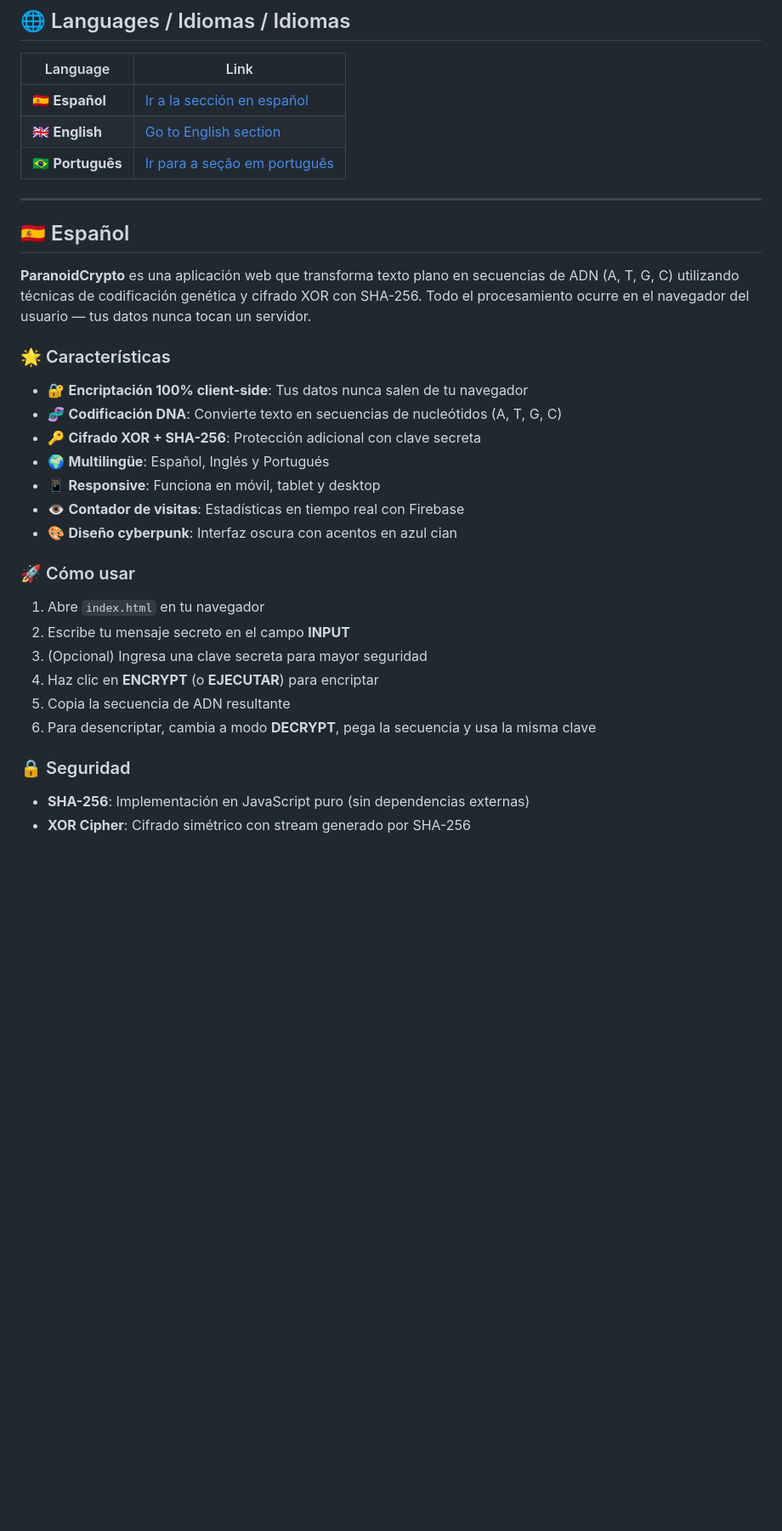
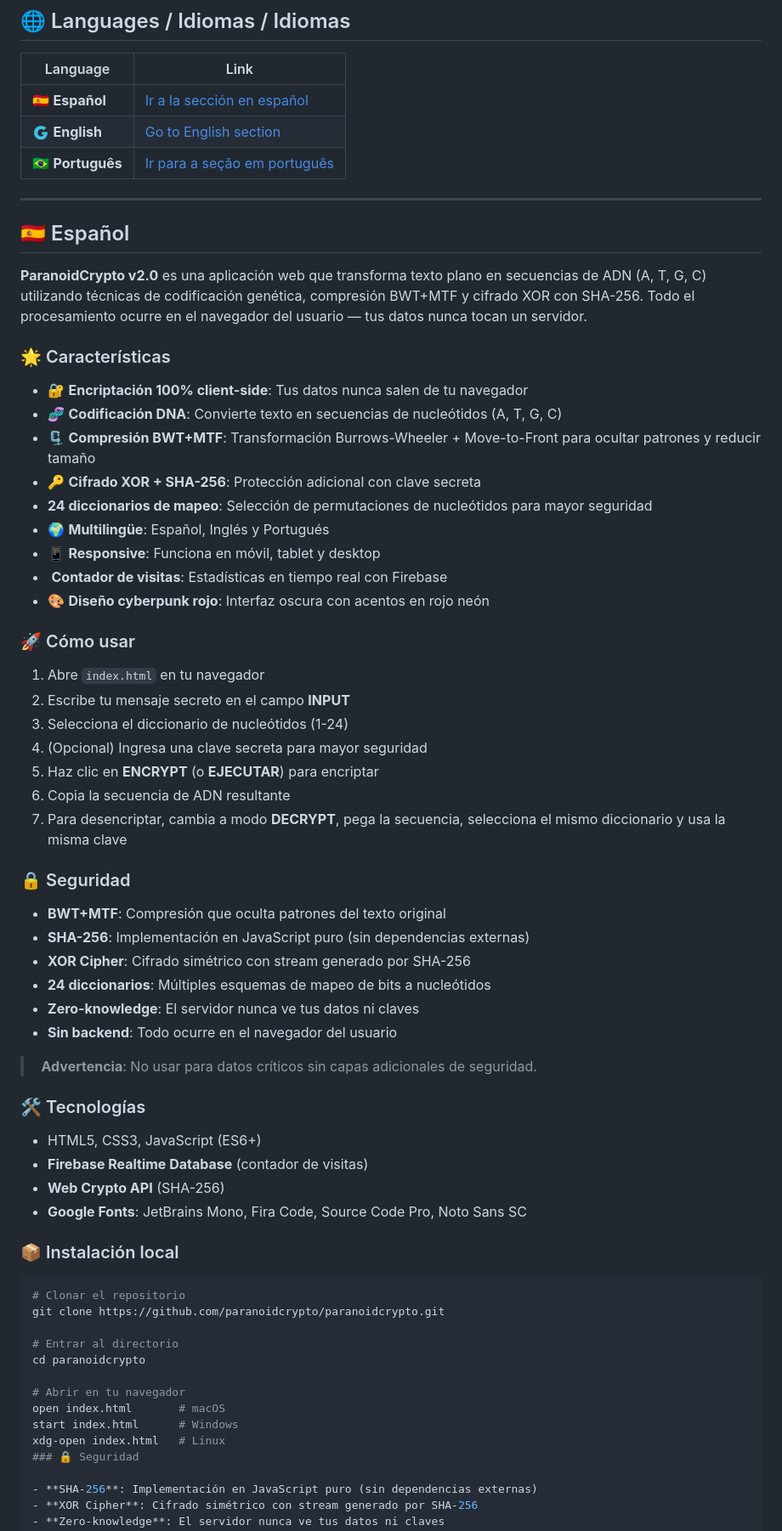
Before and after one commit to paranoidcrypto/paranoidcrypto, a Markdown page: README.md, the part around one of its changes. Shown at 85% size. Rendered like a GitHub page; blank space fills up the shorter version.

Commit message:
Revise README for ParanoidCrypto v2.0
Updated README to reflect version 2.0 features and improvements.

````diff
--- a/README.md
+++ b/README.md
@@ -20,7 +21,7 @@
 | Language | Link |
 |----------|------|
 | 🇪🇸 **Español** | [Ir a la sección en español](#español) |
-| 🇬🇧 **English** | [Go to English section](#english) |
+| 🇬 **English** | [Go to English section](#english) |
 | 🇧🇷 **Português** | [Ir para a seção em português](#portugues) |
 
 ---
@@ -28,27 +29,61 @@
 <a id="español"></a>
 ## 🇪🇸 Español
 
-**ParanoidCrypto** es una aplicación web que transforma texto plano en secuencias de ADN (A, T, G, C) utilizando técnicas de codificación genética y cifrado XOR con SHA-256. Todo el procesamiento ocurre en el navegador del usuario — tus datos nunca tocan un servidor.
+**ParanoidCrypto v2.0** es una aplicación web que transforma texto plano en secuencias de ADN (A, T, G, C) utilizando técnicas de codificación genética, compresión BWT+MTF y cifrado XOR con SHA-256. Todo el procesamiento ocurre en el navegador del usuario — tus datos nunca tocan un servidor.
 
 ### 🌟 Características
 
 - 🔐 **Encriptación 100% client-side**: Tus datos nunca salen de tu navegador
 - 🧬 **Codificación DNA**: Convierte texto en secuencias de nucleótidos (A, T, G, C)
+- 🗜️ **Compresión BWT+MTF**: Transformación Burrows-Wheeler + Move-to-Front para ocultar patrones y reducir tamaño
 - 🔑 **Cifrado XOR + SHA-256**: Protección adicional con clave secreta
+-  **24 diccionarios de mapeo**: Selección de permutaciones de nucleótidos para mayor seguridad
 - 🌍 **Multilingüe**: Español, Inglés y Portugués
 - 📱 **Responsive**: Funciona en móvil, tablet y desktop
-- 👁️ **Contador de visitas**: Estadísticas en tiempo real con Firebase
-- 🎨 **Diseño cyberpunk**: Interfaz oscura con acentos en azul cian
+- ️ **Contador de visitas**: Estadísticas en tiempo real con Firebase
+- 🎨 **Diseño cyberpunk rojo**: Interfaz oscura con acentos en rojo neón
 
 ### 🚀 Cómo usar
 
 1. Abre `index.html` en tu navegador
 2. Escribe tu mensaje secreto en el campo **INPUT**
-3. (Opcional) Ingresa una clave secreta para mayor seguridad
-4. Haz clic en **ENCRYPT** (o **EJECUTAR**) para encriptar
-5. Copia la secuencia de ADN resultante
-6. Para desencriptar, cambia a modo **DECRYPT**, pega la secuencia y usa la misma clave
+3. Selecciona el diccionario de nucleótidos (1-24)
+4. (Opcional) Ingresa una clave secreta para mayor seguridad
+5. Haz clic en **ENCRYPT** (o **EJECUTAR**) para encriptar
+6. Copia la secuencia de ADN resultante
+7. Para desencriptar, cambia a modo **DECRYPT**, pega la secuencia, selecciona el mismo diccionario y usa la misma clave
 
+### 🔒 Seguridad
+
+- **BWT+MTF**: Compresión que oculta patrones del texto original
+- **SHA-256**: Implementación en JavaScript puro (sin dependencias externas)
+- **XOR Cipher**: Cifrado simétrico con stream generado por SHA-256
+- **24 diccionarios**: Múltiples esquemas de mapeo de bits a nucleótidos
+- **Zero-knowledge**: El servidor nunca ve tus datos ni claves
+- **Sin backend**: Todo ocurre en el navegador del usuario
+
+> ️ **Advertencia**: No usar para datos críticos sin capas adicionales de seguridad.
+
+### 🛠️ Tecnologías
+
+- HTML5, CSS3, JavaScript (ES6+)
+- **Firebase Realtime Database** (contador de visitas)
+- **Web Crypto API** (SHA-256)
+- **Google Fonts**: JetBrains Mono, Fira Code, Source Code Pro, Noto Sans SC
+
+### 📦 Instalación local
+
+```bash
+# Clonar el repositorio
+git clone https://github.com/paranoidcrypto/paranoidcrypto.git
+
+# Entrar al directorio
+cd paranoidcrypto
+
+# Abrir en tu navegador
+open index.html       # macOS
+start index.html      # Windows
+xdg-open index.html   # Linux
 ### 🔒 Seguridad
 
 - **SHA-256**: Implementación en JavaScript puro (sin dependencias externas)
````
Also changed, not shown: other parts of README.md (+2 -1 lines).
